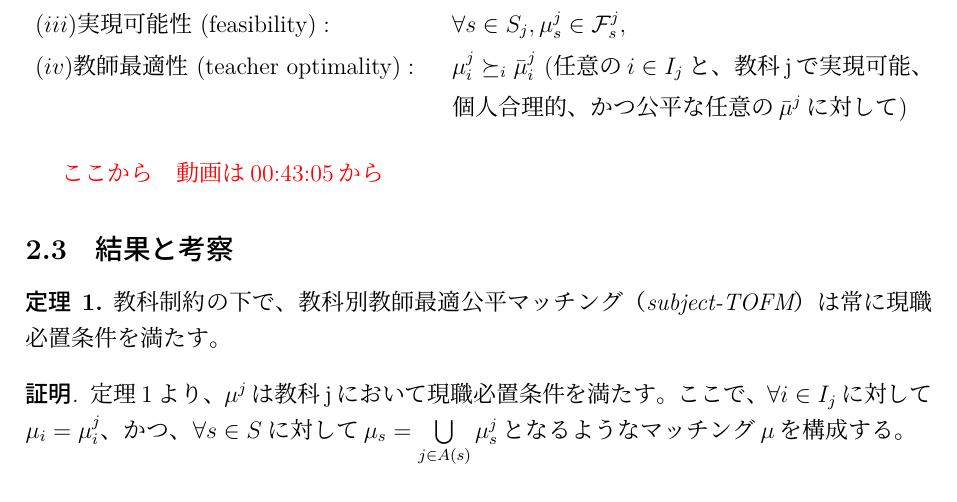
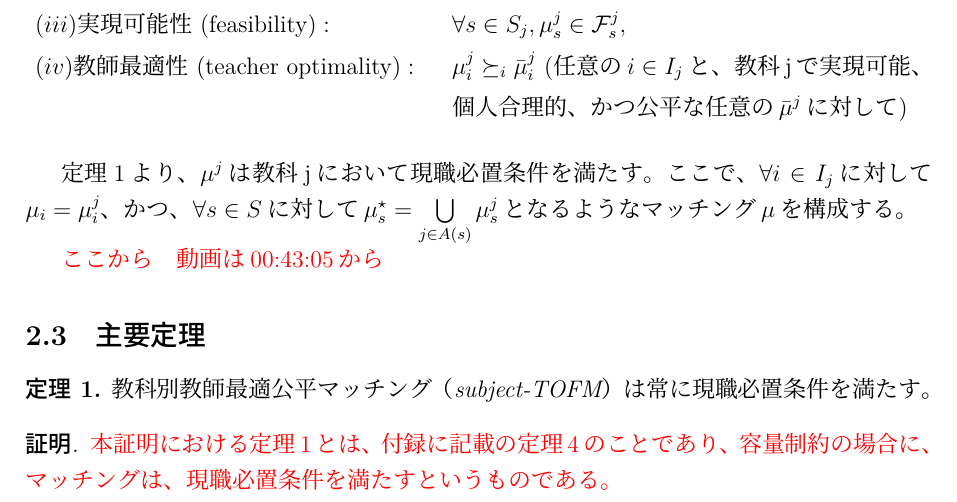
Before and after one commit to Krminfinity/master-thesis-2025, a LaTeX paper (修論.tex): part of page 15 of 28, cut so that both start at the same text. The pictures show the PDF file out/修論.pdf that the author committed with the source.

Commit message:
教科別教師最適公平マッチングに関する定理の表現を修正し、主要定理のセクションを追加

```diff
--- a/修論.tex
+++ b/修論.tex
@@ -967,7 +968,7 @@ p_s^j     & \text{if } | D_s^j(p) | \leq c^j_s
 
 
 
-\subsection{結果と考察}
+\subsection{主要定理}
 
 % \begin{theorem}
 %   Under subject constraint, subject-TOFM is always $\alpha$-feasible.
@@ -1003,10 +1004,12 @@ p_s^j     & \text{if } | D_s^j(p) | \leq c^j_s
 
 
 \begin{theorem}
-教科制約の下で、教科別教師最適公平マッチング（subject-TOFM）は常に現職必置条件を満たす。
+教科別教師最適公平マッチング（subject-TOFM）は常に現職必置条件を満たす。
 \end{theorem}
 
 \begin{proof}
+
+    \textcolor{red}{本証明における定理1とは、付録に記載の定理4のことであり、容量制約の場合に、マッチングは、現職必置条件を満たすというものである。}
 % \cite{10.1093/restud/rdad046}
 % Kamada \& Kojima(2024)によれば、各教科$j$において、以下の条件を満たす教師最適公平マッチング（TOFM）$\mu^j$が存在する。
 % \begin{align*}
```
Also changed, not shown: out/修論.pdf, 修論.tex (3 more changed lines).
